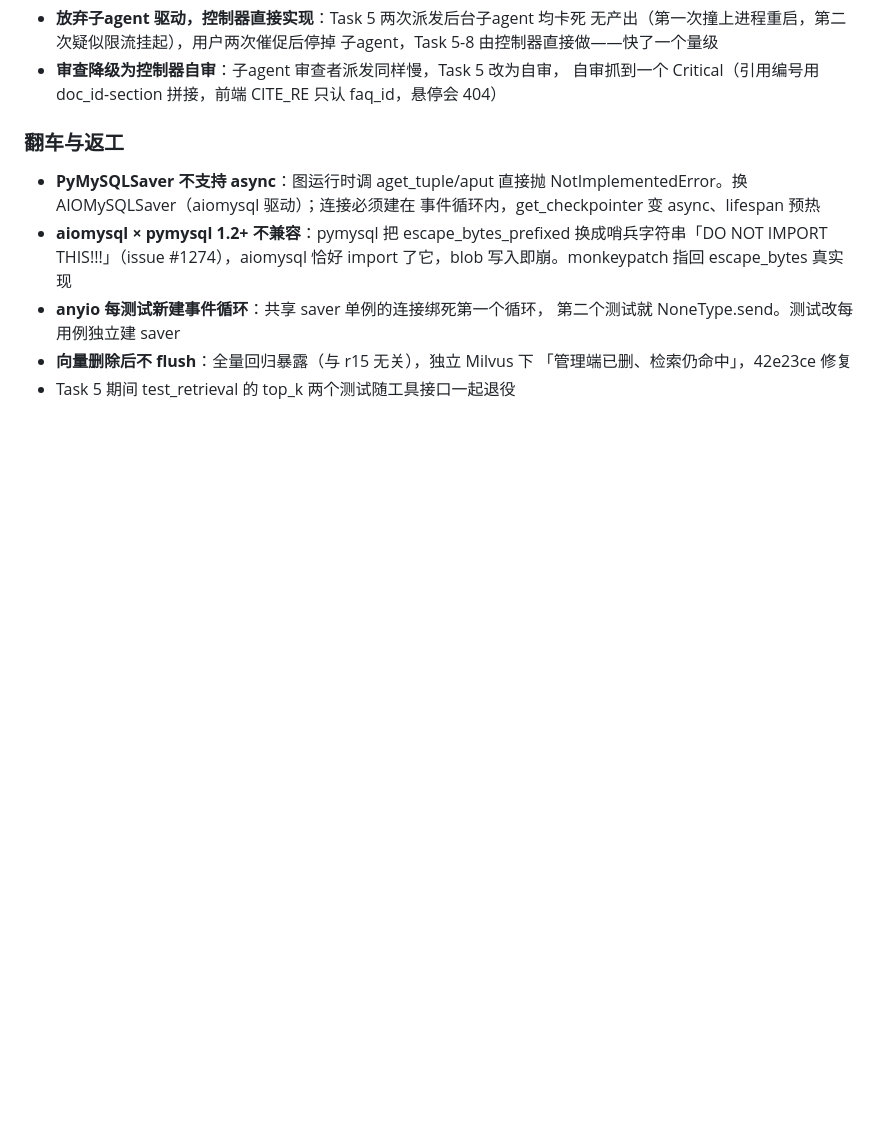
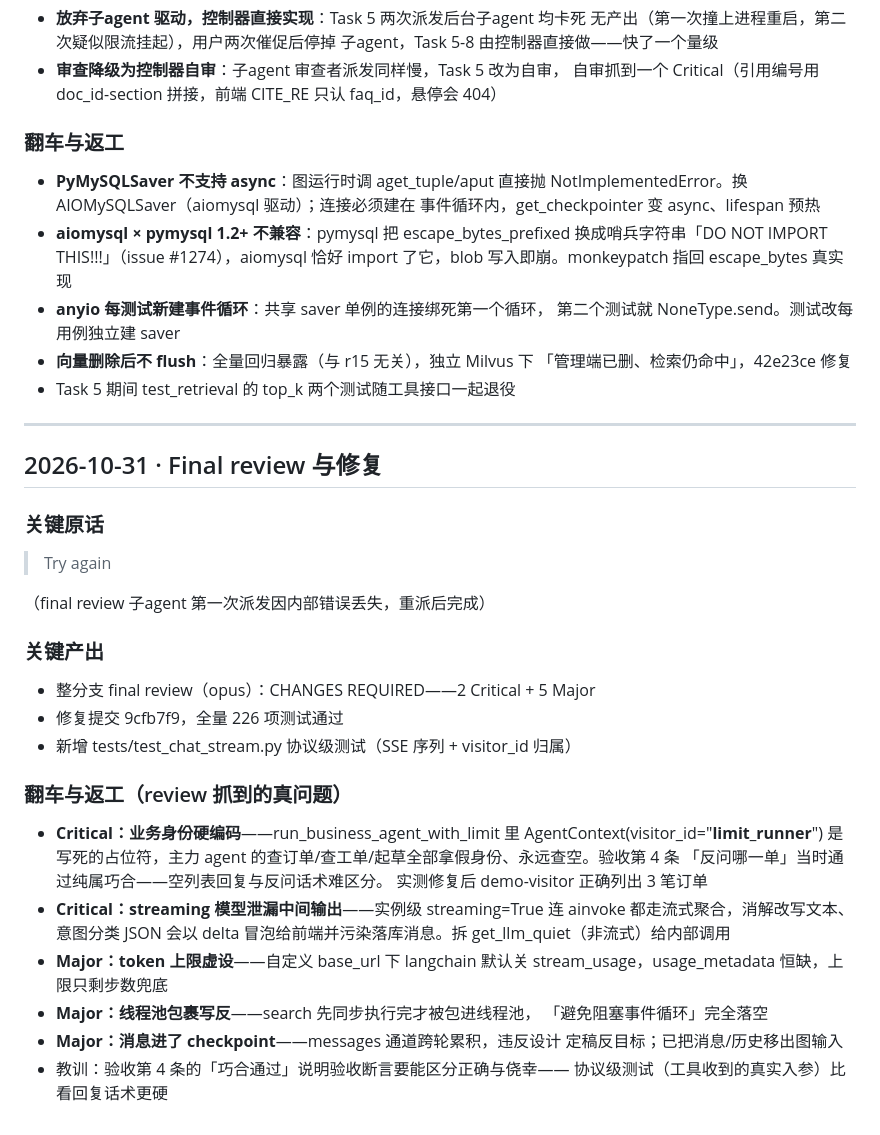
Before and after one commit to closetruth/ShopPilot, a Markdown page: docs/dev-notes/r15.md, the part around the change. GitHub-like rendering; blank space fills up the shorter version.

Commit message:
chore: r15 开发日志补 final review 段

```diff
--- a/docs/dev-notes/r15.md
+++ b/docs/dev-notes/r15.md
@@ -117,3 +117,38 @@
 - **向量删除后不 flush**：全量回归暴露（与 r15 无关），独立 Milvus 下
   「管理端已删、检索仍命中」，42e23ce 修复
 - Task 5 期间 test_retrieval 的 top_k 两个测试随工具接口一起退役
+
+---
+
+## 2026-10-31 · Final review 与修复
+
+### 关键原话
+
+> Try again
+
+（final review 子agent 第一次派发因内部错误丢失，重派后完成）
+
+### 关键产出
+
+- 整分支 final review（opus）：CHANGES REQUIRED——2 Critical + 5 Major
+- 修复提交 9cfb7f9，全量 226 项测试通过
+- 新增 tests/test_chat_stream.py 协议级测试（SSE 序列 + visitor_id 归属）
+
+### 翻车与返工（review 抓到的真问题）
+
+- **Critical：业务身份硬编码**——run_business_agent_with_limit 里
+  AgentContext(visitor_id="__limit_runner__") 是写死的占位符，主力
+  agent 的查订单/查工单/起草全部拿假身份、永远查空。验收第 4 条
+  「反问哪一单」当时通过纯属巧合——空列表回复与反问话术难区分。
+  实测修复后 demo-visitor 正确列出 3 笔订单
+- **Critical：streaming 模型泄漏中间输出**——实例级 streaming=True
+  连 ainvoke 都走流式聚合，消解改写文本、意图分类 JSON 会以 delta
+  冒泡给前端并污染落库消息。拆 get_llm_quiet（非流式）给内部调用
+- **Major：token 上限虚设**——自定义 base_url 下 langchain 默认关
+  stream_usage，usage_metadata 恒缺，上限只剩步数兜底
+- **Major：线程池包裹写反**——search 先同步执行完才被包进线程池，
+  「避免阻塞事件循环」完全落空
+- **Major：消息进了 checkpoint**——messages 通道跨轮累积，违反设计
+  定稿反目标；已把消息/历史移出图输入
+- 教训：验收第 4 条的「巧合通过」说明验收断言要能区分正确与侥幸——
+  协议级测试（工具收到的真实入参）比看回复话术更硬
```
